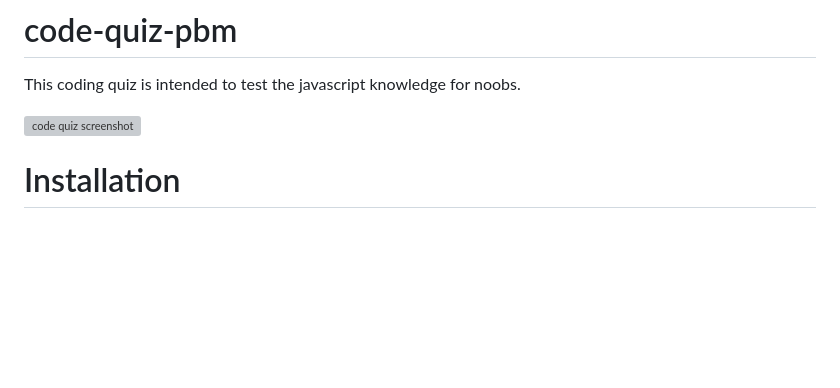
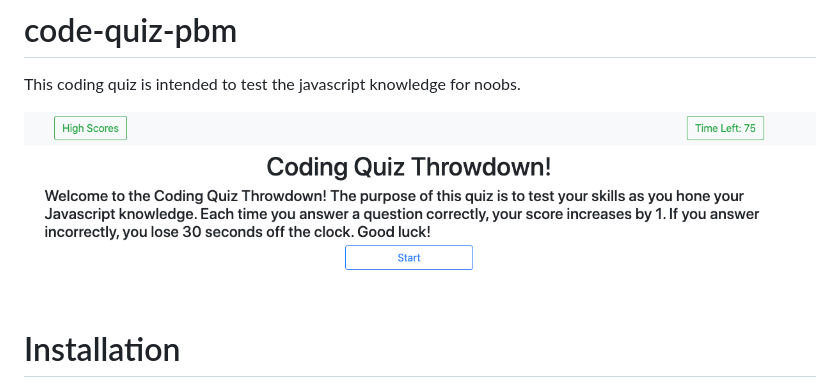
Before and after one commit to pmo48/code-quiz-pbm, a Markdown page: README.md, the part around the change. Rendered like a GitHub page; pictures changed too: Assets/images/cq-sh.png (added); blank space fills up the shorter version; grey boxes are pictures that could not be loaded.

```diff
--- a/README.md
+++ b/README.md
@@ -2,7 +2,7 @@
 
 This coding quiz is intended to test the javascript knowledge for noobs.
 
-![code quiz screenshot](./Assets/images/pwd_gen.png)
+![code quiz screenshot](./Assets/images/cq-sh.png)
 
 # Installation
 
```
Also changed, not shown: 3 other files.
